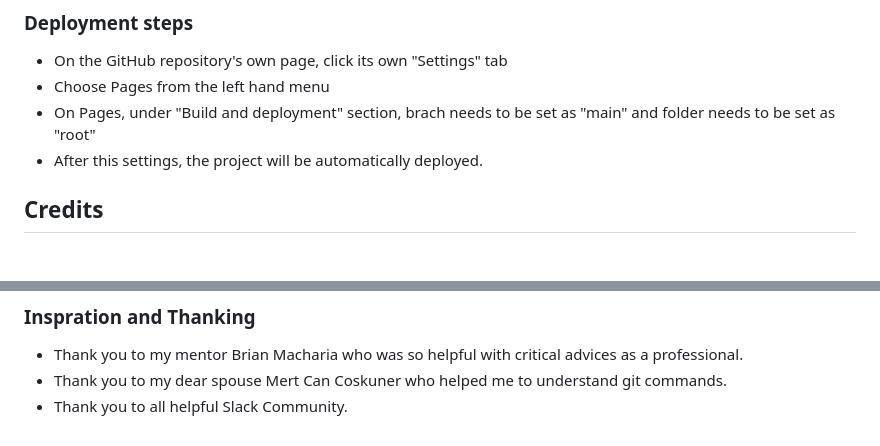
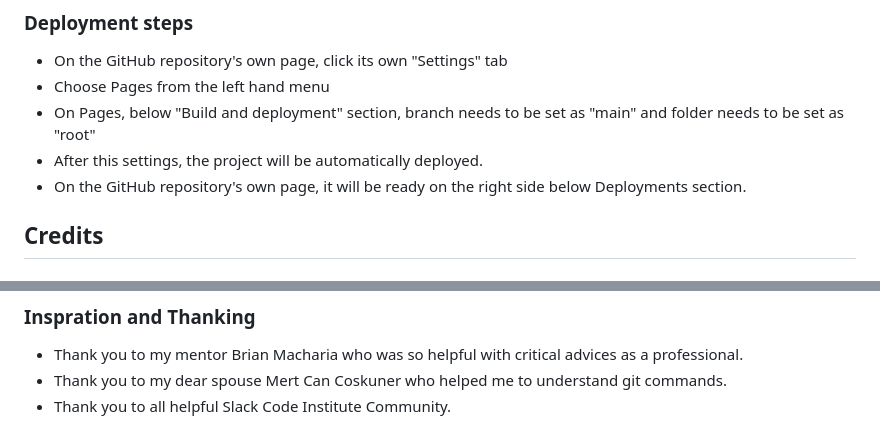
Before and after one commit to aksurcos/project-1, a Markdown page: README.md, 2 parts joined by grey strips. Drawn GitHub-style.

```diff
--- a/README.md
+++ b/README.md
@@ -127,8 +127,9 @@ Cards looking for Galaxy Fold
 ### Deployment steps
 - On the GitHub repository's own page, click its own "Settings" tab
 - Choose Pages from the left hand menu
-- On Pages, under "Build and deployment" section, brach needs to be set as "main" and folder needs to be set as "root"
+- On Pages, below "Build and deployment" section, branch needs to be set as "main" and folder needs to be set as "root"
 - After this settings, the project will be automatically deployed.
+- On the GitHub repository's own page, it will be ready on the right side below Deployments section.
 
 ## Credits
 
@@ -145,4 +146,4 @@ Cards looking for Galaxy Fold
 ### Inspration and Thanking
 - Thank you to my mentor Brian Macharia who was so helpful with critical advices as a professional.
 - Thank you to my dear spouse Mert Can Coskuner who helped me to understand git commands.
-- Thank you to all helpful Slack Community.
+- Thank you to all helpful Slack Code Institute Community.
```
